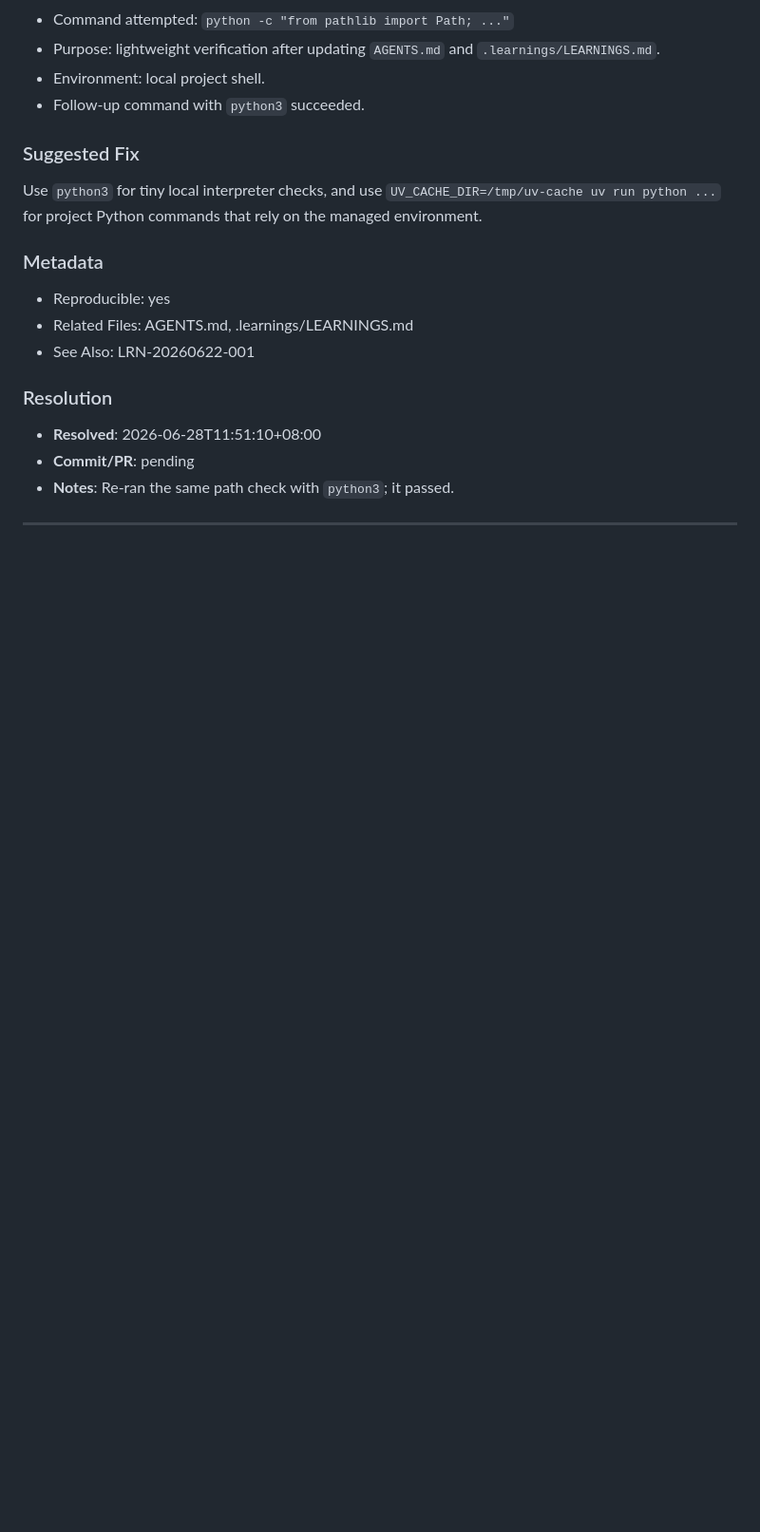
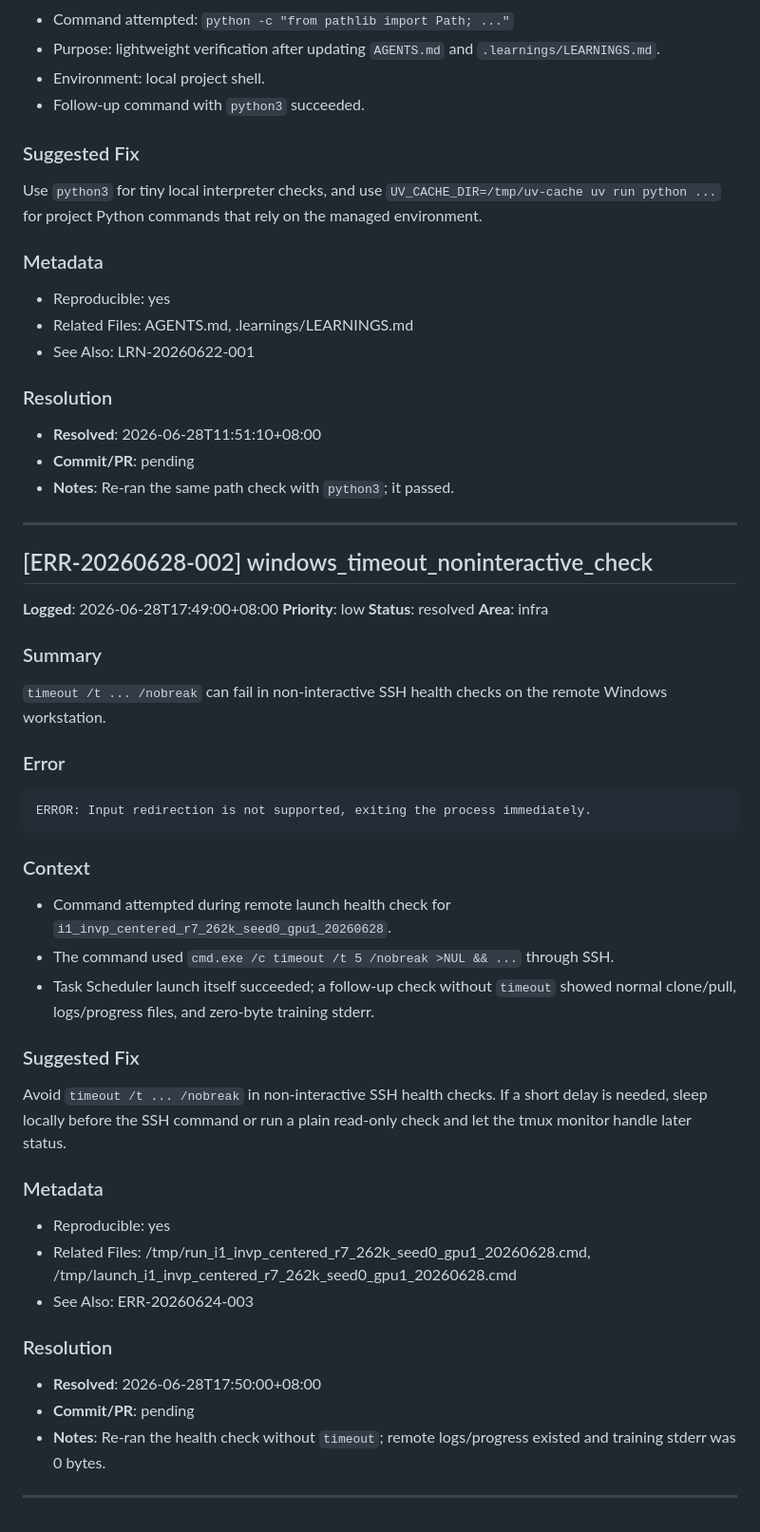
Before and after one commit to swordfate3/blockcipher-structure-adaptive-nd-v1, a Markdown page: .learnings/ERRORS.md, the part around the change. Shown at 95% size. GitHub-like rendering; blank space fills up the shorter version.

Commit message:
docs: record invp-centered launch

````diff
--- a/.learnings/ERRORS.md
+++ b/.learnings/ERRORS.md
@@ -326,3 +326,38 @@ Use `python3` for tiny local interpreter checks, and use `UV_CACHE_DIR=/tmp/uv-c
 - **Notes**: Re-ran the same path check with `python3`; it passed.
 
 ---
+
+## [ERR-20260628-002] windows_timeout_noninteractive_check
+
+**Logged**: 2026-06-28T17:49:00+08:00
+**Priority**: low
+**Status**: resolved
+**Area**: infra
+
+### Summary
+`timeout /t ... /nobreak` can fail in non-interactive SSH health checks on the remote Windows workstation.
+
+### Error
+```text
+ERROR: Input redirection is not supported, exiting the process immediately.
+```
+
+### Context
+- Command attempted during remote launch health check for `i1_invp_centered_r7_262k_seed0_gpu1_20260628`.
+- The command used `cmd.exe /c timeout /t 5 /nobreak >NUL && ...` through SSH.
+- Task Scheduler launch itself succeeded; a follow-up check without `timeout` showed normal clone/pull, logs/progress files, and zero-byte training stderr.
+
+### Suggested Fix
+Avoid `timeout /t ... /nobreak` in non-interactive SSH health checks. If a short delay is needed, sleep locally before the SSH command or run a plain read-only check and let the tmux monitor handle later status.
+
+### Metadata
+- Reproducible: yes
+- Related Files: /tmp/run_i1_invp_centered_r7_262k_seed0_gpu1_20260628.cmd, /tmp/launch_i1_invp_centered_r7_262k_seed0_gpu1_20260628.cmd
+- See Also: ERR-20260624-003
+
+### Resolution
+- **Resolved**: 2026-06-28T17:50:00+08:00
+- **Commit/PR**: pending
+- **Notes**: Re-ran the health check without `timeout`; remote logs/progress existed and training stderr was 0 bytes.
+
+---
````
Also changed, not shown: docs/experiments/innovation1-invp-centered-next-plan.md (+51 -0 lines).
